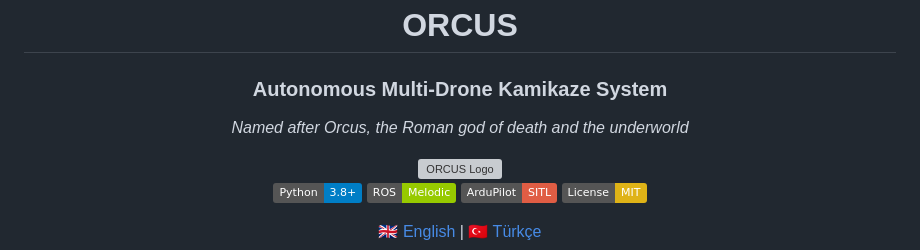
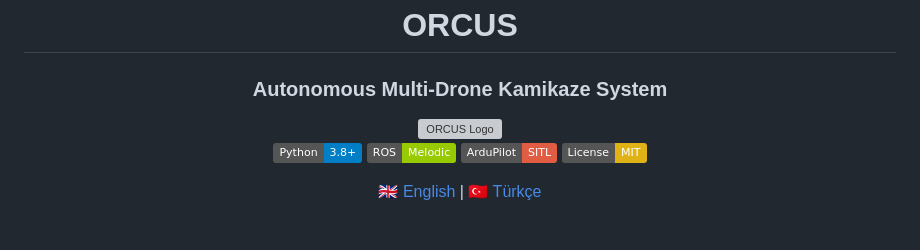
Before and after one commit to koesan/ORCUS, a Markdown page: README.md, the part around the change. Drawn GitHub-style; badges without logos; blank space fills up the shorter version; grey boxes are pictures that could not be loaded.

```diff
--- a/README.md
+++ b/README.md
@@ -2,7 +2,6 @@
 
 # ORCUS
 ### Autonomous Multi-Drone Kamikaze System
-*Named after Orcus, the Roman god of death and the underworld*
 
 <img src="image/logo.png" alt="ORCUS Logo" width="400"/>
 
```
